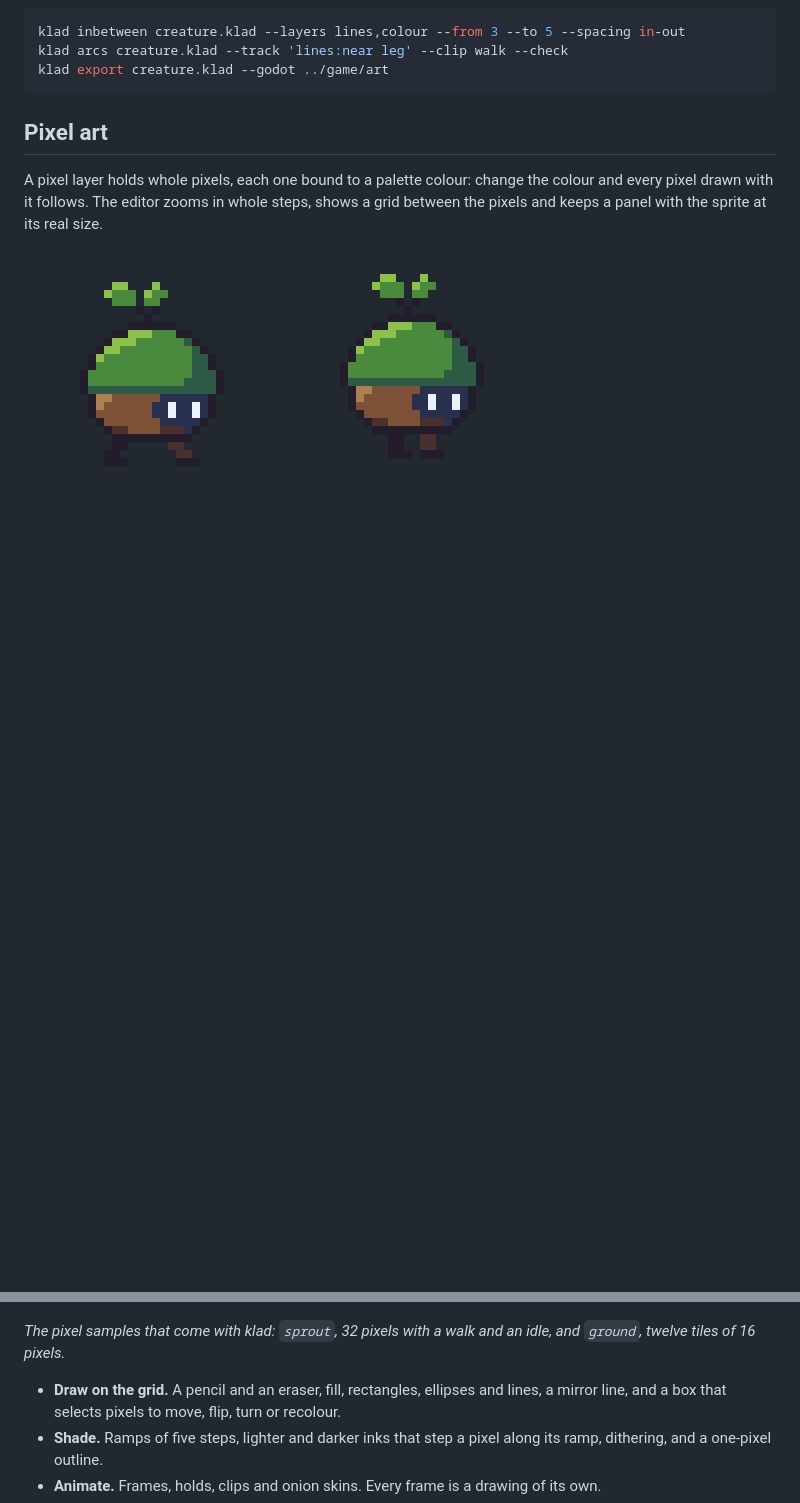
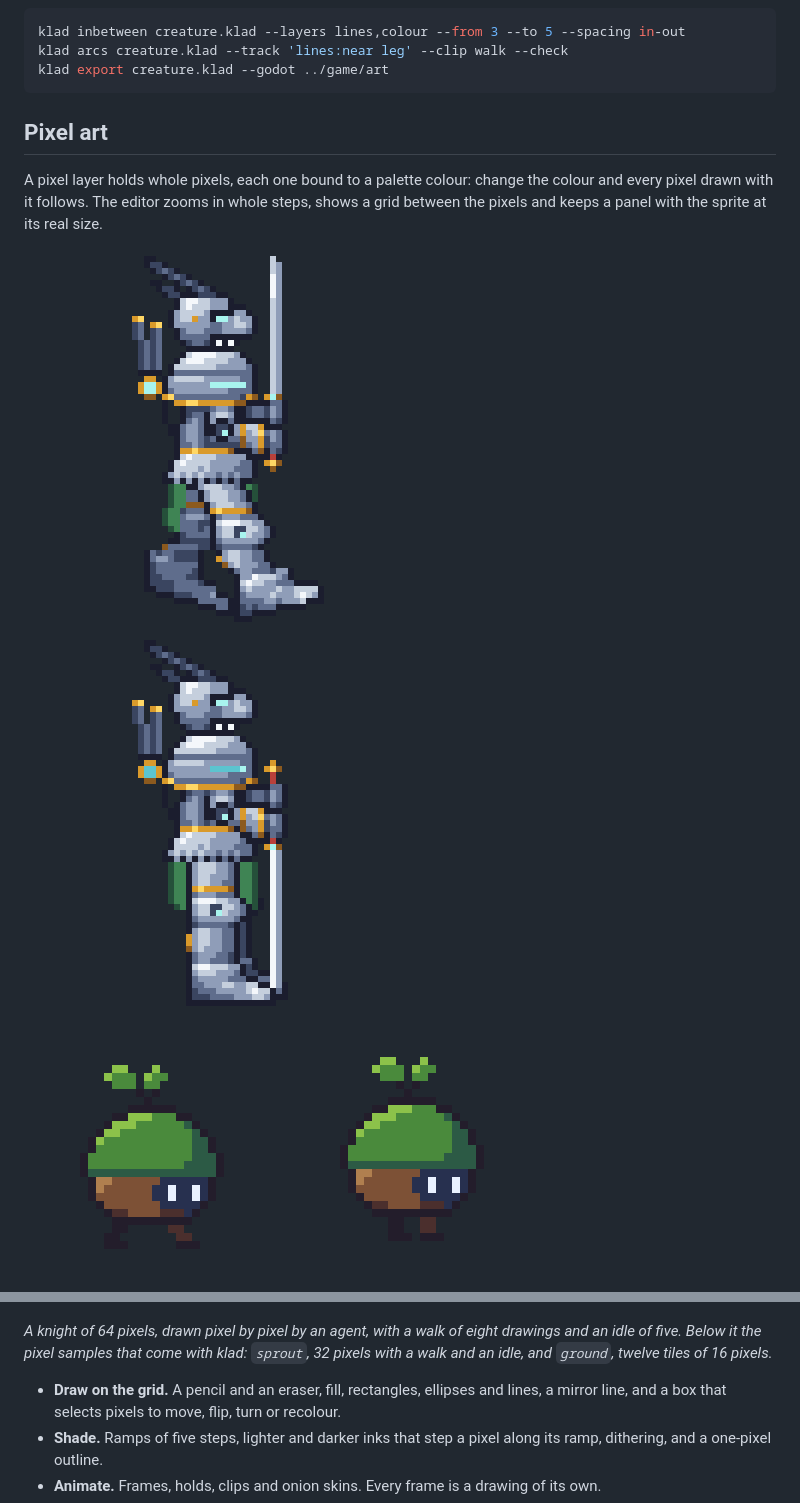
Before and after one commit to klad-app/klad, a Markdown page: README.md, 2 parts joined by grey strips. Drawn GitHub-style; pictures changed too: docs/images/knight-idle.gif (added), docs/images/knight-walk.gif (added); blank space fills up the shorter version.

Commit message:
README: the knight in the pixel art section
Co-Authored-By: Claude Fable 5.2 <noreply@anthropic.com>

```diff
--- a/README.md
+++ b/README.md
@@ -81,9 +81,11 @@ klad export creature.klad --godot ../game/art
 
 A pixel layer holds whole pixels, each one bound to a palette colour: change the colour and every pixel drawn with it follows. The editor zooms in whole steps, shows a grid between the pixels and keeps a panel with the sprite at its real size.
 
+![A knight in plate armour walking, sword upright in one hand, eight drawings](docs/images/knight-walk.gif) ![The knight's idle, five drawings held](docs/images/knight-idle.gif)
+
 ![The sprout's walk, four drawings](docs/images/sprout-walk.gif) ![The sprout's idle, two drawings held](docs/images/sprout-idle.gif) ![A tileset: grass over earth in nine pieces, a floating platform, a stone block and a flower](docs/images/ground.png)
 
-*The pixel samples that come with klad: `sprout`, 32 pixels with a walk and an idle, and `ground`, twelve tiles of 16 pixels.*
+*A knight of 64 pixels, drawn pixel by pixel by an agent, with a walk of eight drawings and an idle of five. Below it the pixel samples that come with klad: `sprout`, 32 pixels with a walk and an idle, and `ground`, twelve tiles of 16 pixels.*
 
 - **Draw on the grid.** A pencil and an eraser, fill, rectangles, ellipses and lines, a mirror line, and a box that selects pixels to move, flip, turn or recolour.
 - **Shade.** Ramps of five steps, lighter and darker inks that step a pixel along its ramp, dithering, and a one-pixel outline.
```
